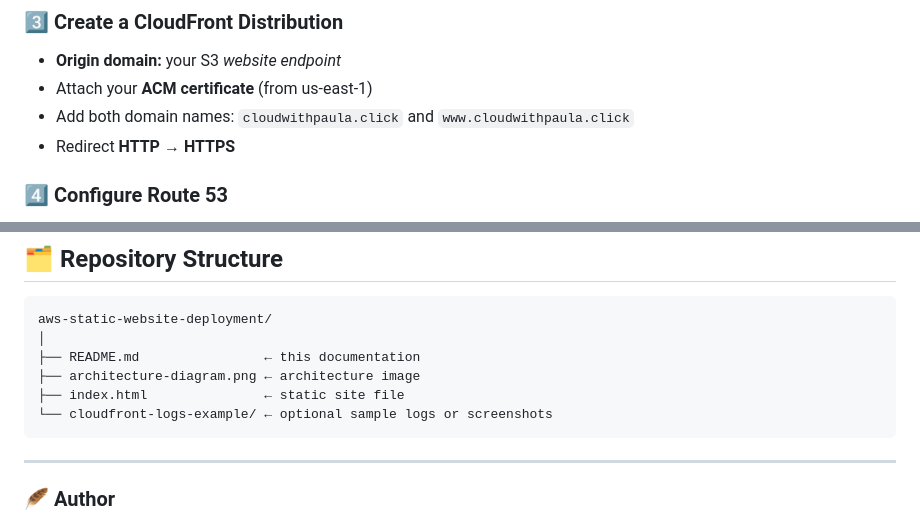
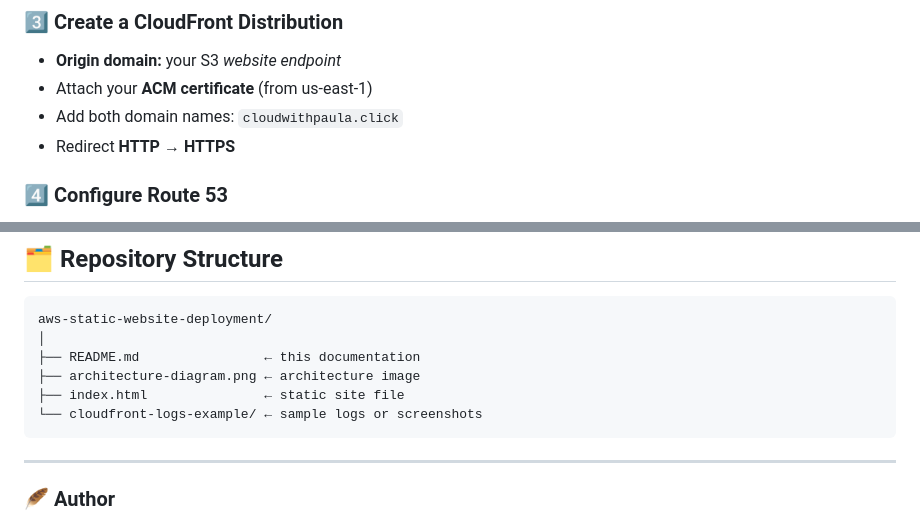
Before and after one commit to forsakend0ll/aws-static-website-deployment, a Markdown page: README.md, 2 parts joined by grey strips. GitHub-like rendering.

````diff
--- a/README.md
+++ b/README.md
@@ -45,7 +45,7 @@ It includes **SSL/TLS encryption**, **domain management**, **CDN caching**, and
 ### 3️⃣ Create a CloudFront Distribution
 - **Origin domain:** your S3 *website endpoint*
 - Attach your **ACM certificate** (from us-east-1)
-- Add both domain names: `cloudwithpaula.click` and `www.cloudwithpaula.click`
+- Add both domain names: `cloudwithpaula.click`
 - Redirect **HTTP → HTTPS**
 
 ### 4️⃣ Configure Route 53
@@ -91,7 +91,7 @@ aws-static-website-deployment/
 ├── README.md                ← this documentation
 ├── architecture-diagram.png ← architecture image
 ├── index.html               ← static site file
-└── cloudfront-logs-example/ ← optional sample logs or screenshots
+└── cloudfront-logs-example/ ← sample logs or screenshots
 ```
 ---
 
````
